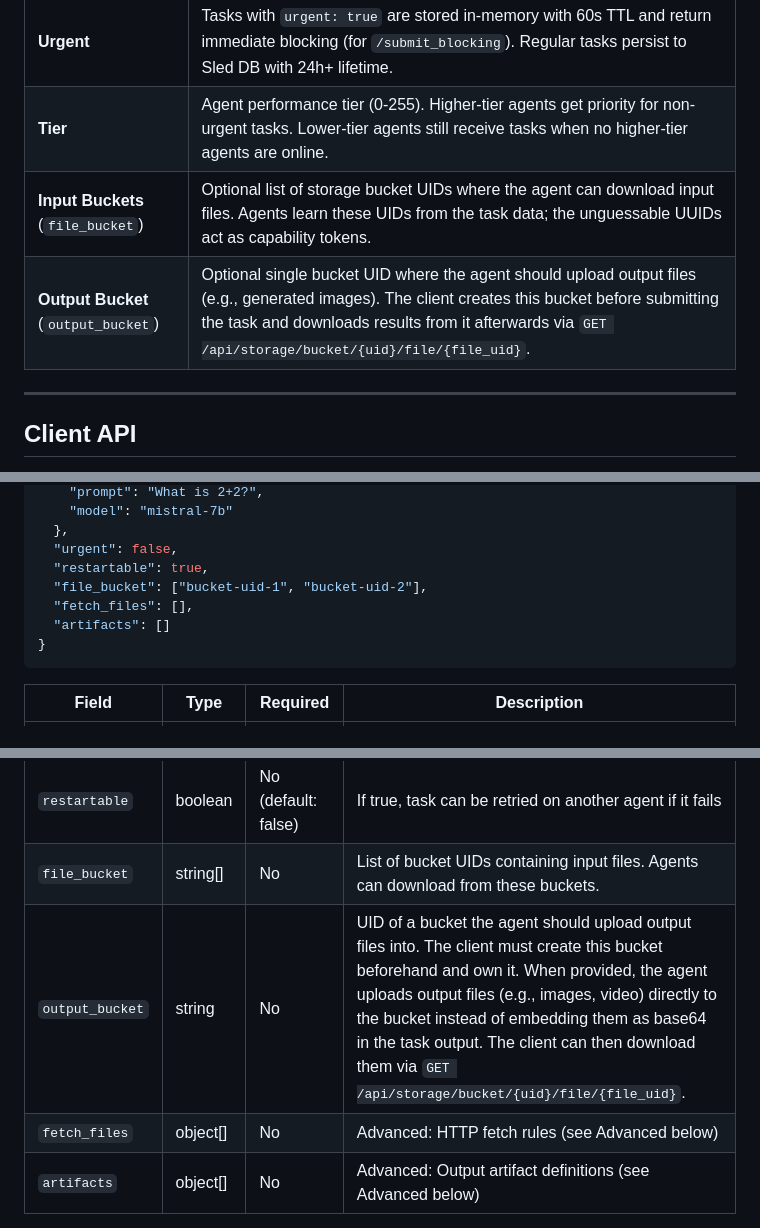
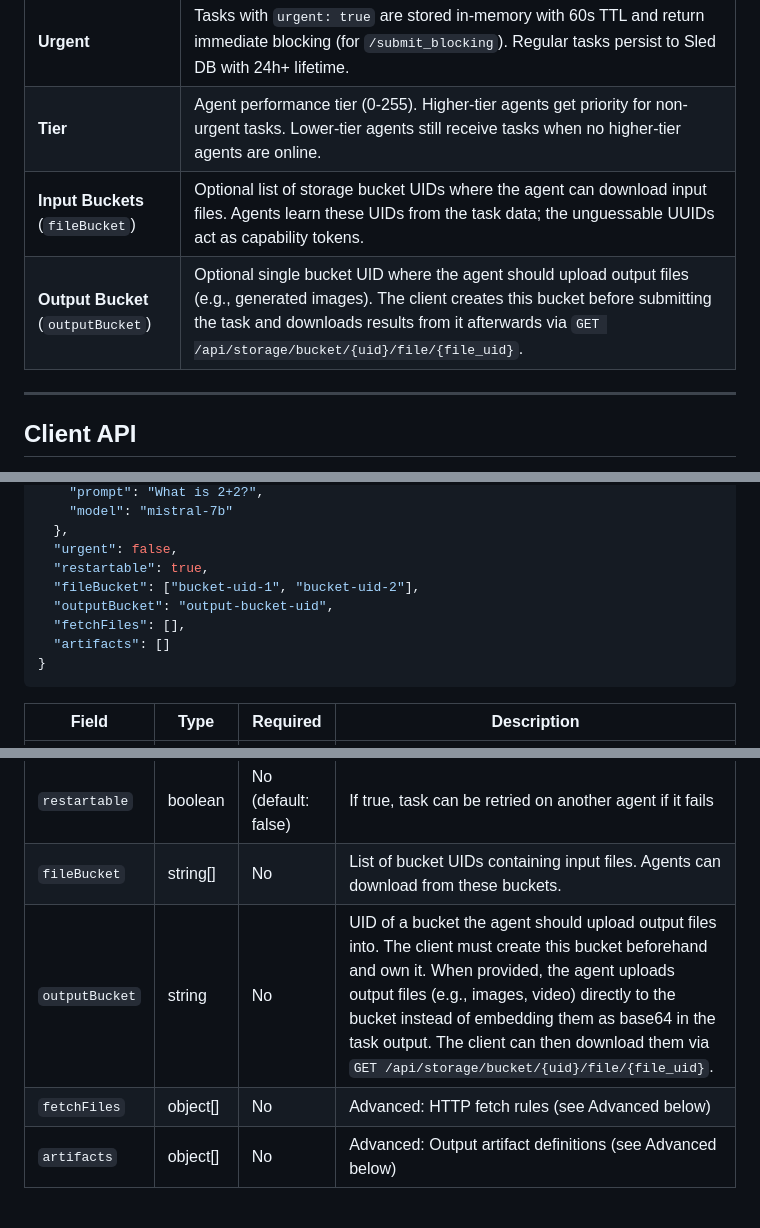
Before and after one commit to AlexGrek/offloadmq, a Markdown page: docs/tasks-api.md, 3 parts joined by grey strips. Rendered like a GitHub page.

````diff
--- a/docs/tasks-api.md
+++ b/docs/tasks-api.md
@@ -35,8 +35,8 @@ Tasks flow through a client-server-agent pipeline:
 | **Task ID** | Composed of capability (queue) and a time-sortable unique ID: `TaskId { cap: "llm.mistral", id: "01ARZ3NDE..." }` |
 | **Urgent** | Tasks with `urgent: true` are stored in-memory with 60s TTL and return immediate blocking (for `/submit_blocking`). Regular tasks persist to Sled DB with 24h+ lifetime. |
 | **Tier** | Agent performance tier (0-255). Higher-tier agents get priority for non-urgent tasks. Lower-tier agents still receive tasks when no higher-tier agents are online. |
-| **Input Buckets** (`file_bucket`) | Optional list of storage bucket UIDs where the agent can download input files. Agents learn these UIDs from the task data; the unguessable UUIDs act as capability tokens. |
-| **Output Bucket** (`output_bucket`) | Optional single bucket UID where the agent should upload output files (e.g., generated images). The client creates this bucket before submitting the task and downloads results from it afterwards via `GET /api/storage/bucket/{uid}/file/{file_uid}`. |
+| **Input Buckets** (`fileBucket`) | Optional list of storage bucket UIDs where the agent can download input files. Agents learn these UIDs from the task data; the unguessable UUIDs act as capability tokens. |
+| **Output Bucket** (`outputBucket`) | Optional single bucket UID where the agent should upload output files (e.g., generated images). The client creates this bucket before submitting the task and downloads results from it afterwards via `GET /api/storage/bucket/{uid}/file/{file_uid}`. |
 
 ---
 
@@ -66,8 +66,9 @@ Submits a task to the queue. Returns immediately with task ID. Can be urgent or
   },
   "urgent": false,
   "restartable": true,
-  "file_bucket": ["bucket-uid-1", "bucket-uid-2"],
-  "fetch_files": [],
+  "fileBucket": ["bucket-uid-1", "bucket-uid-2"],
+  "outputBucket": "output-bucket-uid",
+  "fetchFiles": [],
   "artifacts": []
 }
 ```
@@ -79,9 +80,9 @@ Submits a task to the queue. Returns immediately with task ID. Can be urgent or
 | `payload` | object | Yes | Task-specific data (any valid JSON) — passed to agent as-is |
 | `urgent` | boolean | No (default: false) | If true, stored in-memory with 60s TTL; if false, persisted to DB |
 | `restartable` | boolean | No (default: false) | If true, task can be retried on another agent if it fails |
-| `file_bucket` | string[] | No | List of bucket UIDs containing input files. Agents can download from these buckets. |
-| `output_bucket` | string | No | UID of a bucket the agent should upload output files into. The client must create this bucket beforehand and own it. When provided, the agent uploads output files (e.g., images, video) directly to the bucket instead of embedding them as base64 in the task output. The client can then download them via `GET /api/storage/bucket/{uid}/file/{file_uid}`. |
-| `fetch_files` | object[] | No | Advanced: HTTP fetch rules (see Advanced below) |
+| `fileBucket` | string[] | No | List of bucket UIDs containing input files. Agents can download from these buckets. |
+| `outputBucket` | string | No | UID of a bucket the agent should upload output files into. The client must create this bucket beforehand and own it. When provided, the agent uploads output files (e.g., images, video) directly to the bucket instead of embedding them as base64 in the task output. The client can then download them via `GET /api/storage/bucket/{uid}/file/{file_uid}`. |
+| `fetchFiles` | object[] | No | Advanced: HTTP fetch rules (see Advanced below) |
 | `artifacts` | object[] | No | Advanced: Output artifact definitions (see Advanced below) |
 
 **Response** (202 Accepted for urgent, 201 Created for regular)
````
Also changed, not shown: other parts of docs/tasks-api.md (+11 -11 lines), docs/client-storage-api.md (+3 -3 lines).
